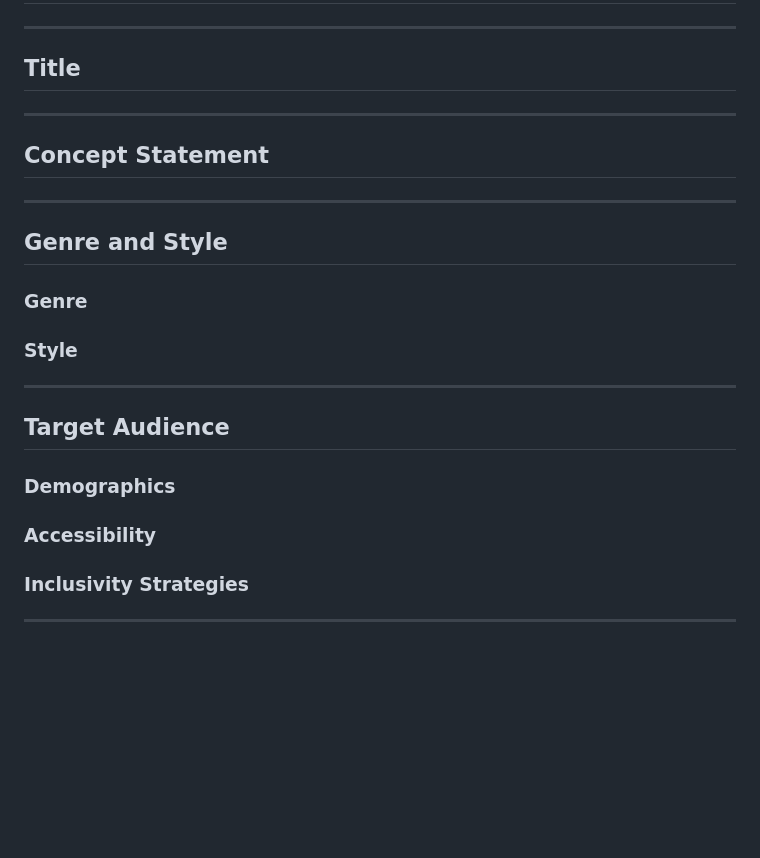
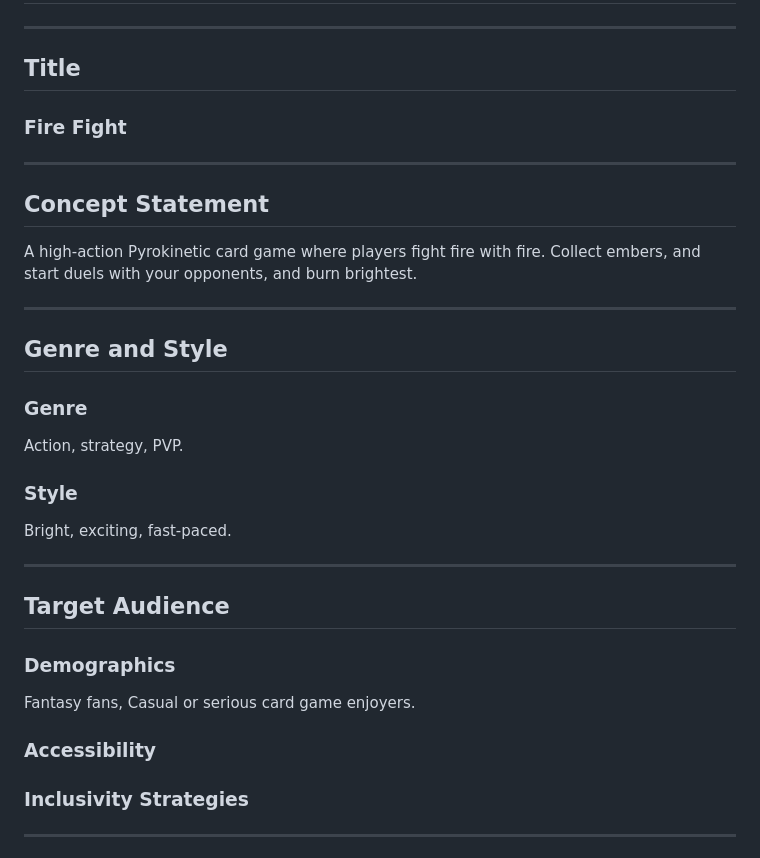
Before and after one commit to JMNJIT/jm2353-IT265-002, a Markdown page: docs/Design-Treatment.md, the part around the change. GitHub-like rendering; blank space fills up the shorter version.

```diff
--- a/docs/Design-Treatment.md
+++ b/docs/Design-Treatment.md
@@ -3,10 +3,8 @@
 ---
 
 ## Title
-<!--
-Enter the name of your game concept.
-Make it concise yet engaging, reflecting the game's essence.
--->
+
+### Fire Fight
 
 ---
 
@@ -15,6 +13,7 @@ Make it concise yet engaging, reflecting the game's essence.
 Provide a one-sentence summary that captures the core idea of your game.
 This should convey what makes your game unique in a compelling way.
 -->
+A high-action Pyrokinetic card game where players fight fire with fire. Collect embers, and start duels with your opponents, and burn brightest.
 
 ---
 
@@ -25,6 +24,7 @@ This should convey what makes your game unique in a compelling way.
 Specify the game's genre (e.g., action, adventure, strategy, puzzle).
 Mention any sub-genres if applicable.
 -->
+Action, strategy, PVP.
 
 ### Style
 <!--
@@ -32,6 +32,7 @@ Describe the tone, visual approach, and gameplay feel.
 Examples: "A dark, gothic horror with hand-drawn 2D animation" or
 "A lighthearted, comedic party game with vibrant colors and exaggerated physics."
 -->
+Bright, exciting, fast-paced.
 
 ---
 
@@ -42,12 +43,14 @@ Examples: "A dark, gothic horror with hand-drawn 2D animation" or
 Identify the target age group, interests, and gamer profile.
 Mention if your game appeals to casual or hardcore players.
 -->
+Fantasy fans, Casual or serious card game enjoyers.
 
 ### Accessibility
 <!--
 Describe how the game will accommodate different skill levels.
 Will there be difficulty modes, tutorials, assistive options, etc.?
 -->
+
 
 ### Inclusivity Strategies
 <!--
```
